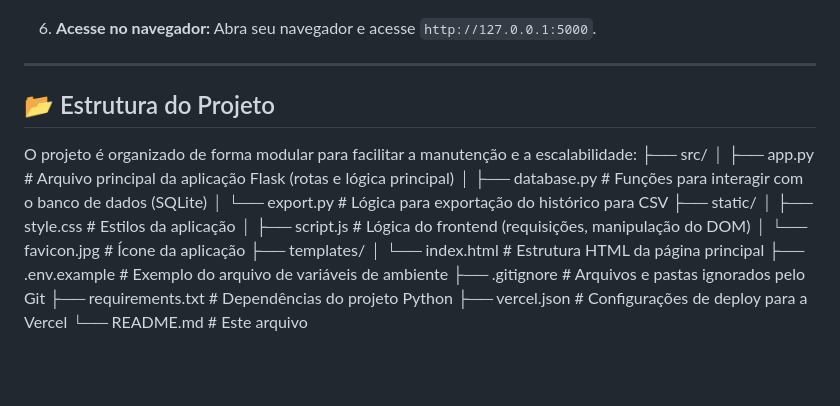
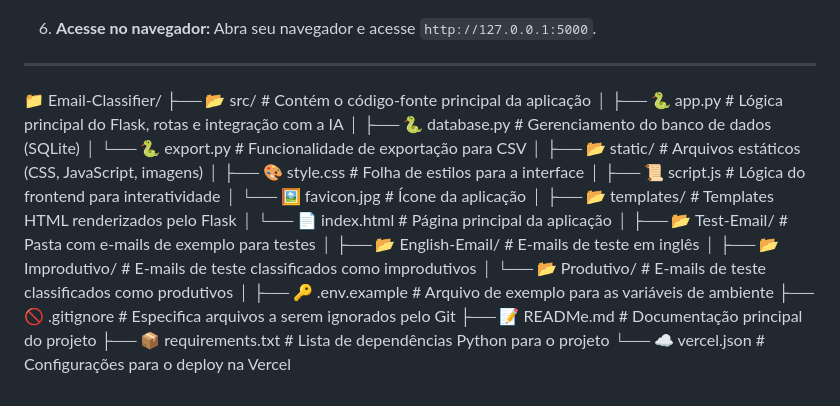
Before and after one commit to viniciusdiller/ProjetoAutoU, a Markdown page: READMe.md, the part around the change. Drawn GitHub-style; blank space fills up the shorter version.

```diff
--- a/READMe.md
+++ b/READMe.md
@@ -88,21 +88,27 @@ Siga os passos abaixo para ter o projeto rodando na sua máquina.
 
 ---
 
-## 📂 Estrutura do Projeto
-
-O projeto é organizado de forma modular para facilitar a manutenção e a escalabilidade:
-├── src/
-│   ├── app.py             # Arquivo principal da aplicação Flask (rotas e lógica principal)
-│   ├── database.py        # Funções para interagir com o banco de dados (SQLite)
-│   └── export.py          # Lógica para exportação do histórico para CSV
-├── static/
-│   ├── style.css          # Estilos da aplicação
-│   ├── script.js          # Lógica do frontend (requisições, manipulação do DOM)
-│   └── favicon.jpg        # Ícone da aplicação
-├── templates/
-│   └── index.html         # Estrutura HTML da página principal
-├── .env.example           # Exemplo do arquivo de variáveis de ambiente
-├── .gitignore             # Arquivos e pastas ignorados pelo Git
-├── requirements.txt       # Dependências do projeto Python
-├── vercel.json            # Configurações de deploy para a Vercel
-└── README.md              # Este arquivo
+📁 Email-Classifier/
+├── 📂 src/                     # Contém o código-fonte principal da aplicação
+│   ├── 🐍 app.py             # Lógica principal do Flask, rotas e integração com a IA
+│   ├── 🐍 database.py        # Gerenciamento do banco de dados (SQLite)
+│   └── 🐍 export.py          # Funcionalidade de exportação para CSV
+│
+├── 📂 static/                  # Arquivos estáticos (CSS, JavaScript, imagens)
+│   ├── 🎨 style.css          # Folha de estilos para a interface
+│   ├── 📜 script.js          # Lógica do frontend para interatividade
+│   └── 🖼️ favicon.jpg        # Ícone da aplicação
+│
+├── 📂 templates/               # Templates HTML renderizados pelo Flask
+│   └── 📄 index.html         # Página principal da aplicação
+│
+├── 📂 Test-Email/              # Pasta com e-mails de exemplo para testes
+│   ├── 📂 English-Email/     # E-mails de teste em inglês
+│   ├── 📂 Improdutivo/       # E-mails de teste classificados como improdutivos
+│   └── 📂 Produtivo/         # E-mails de teste classificados como produtivos
+│
+├── 🔑 .env.example             # Arquivo de exemplo para as variáveis de ambiente
+├── 🚫 .gitignore               # Especifica arquivos a serem ignorados pelo Git
+├── 📝 READMe.md                # Documentação principal do projeto
+├── 📦 requirements.txt         # Lista de dependências Python para o projeto
+└── ☁️ vercel.json              # Configurações para o deploy na Vercel
```
